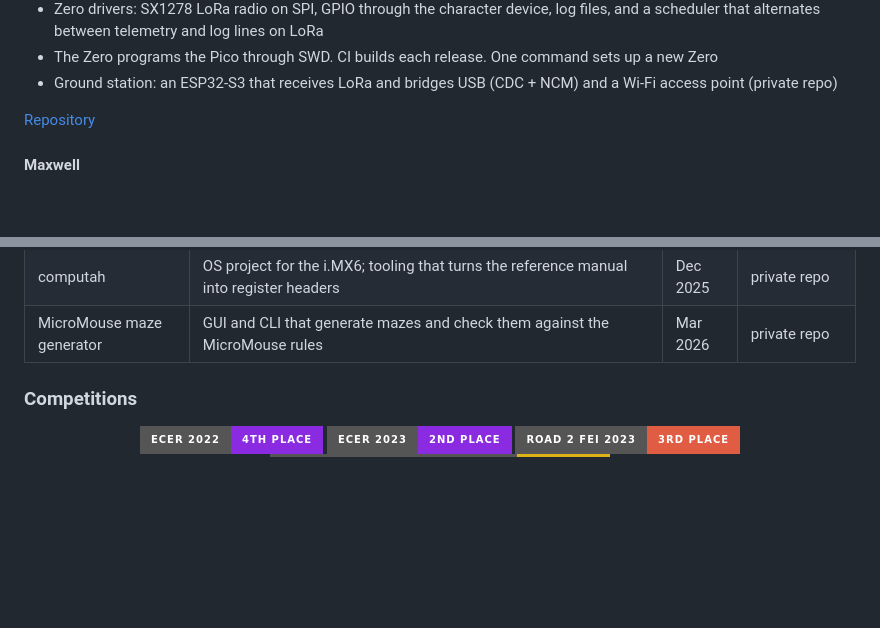
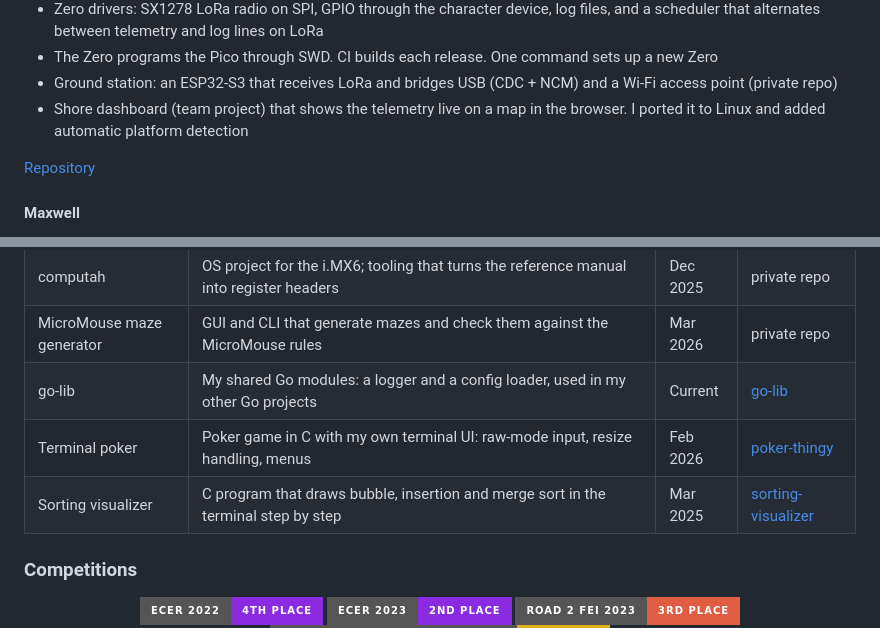
Before and after one commit to vizn3r/vizn3r, a Markdown page: README.md, 2 parts joined by grey strips. Drawn GitHub-style; badges without logos; blank space fills up the shorter version.

```diff
--- a/README.md
+++ b/README.md
@@ -25,6 +25,7 @@
 <li>Zero drivers: SX1278 LoRa radio on SPI, GPIO through the character device, log files, and a scheduler that alternates between telemetry and log lines on LoRa</li>
 <li>The Zero programs the Pico through SWD. CI builds each release. One command sets up a new Zero</li>
 <li>Ground station: an ESP32-S3 that receives LoRa and bridges USB (CDC + NCM) and a Wi-Fi access point (private repo)</li>
+<li>Shore dashboard (team project) that shows the telemetry live on a map in the browser. I ported it to Linux and added automatic platform detection</li>
 </ul>
 <p><a href="https://github.com/SDU-Krakens/rc-boat" target="_blank">Repository</a></p>
 </div>
@@ -78,6 +120,9 @@
 | Line follower PCB | My own line-follower PCB in two motor-driver versions (L298P, TC78H621FNG) | Jul 2022 | private repo |
 | computah | OS project for the i.MX6; tooling that turns the reference manual into register headers | Dec 2025 | private repo |
 | MicroMouse maze generator | GUI and CLI that generate mazes and check them against the MicroMouse rules | Mar 2026 | private repo |
+| go-lib | My shared Go modules: a logger and a config loader, used in my other Go projects | Current | [go-lib](https://github.com/vizn3r/go-lib) |
+| Terminal poker | Poker game in C with my own terminal UI: raw-mode input, resize handling, menus | Feb 2026 | [poker-thingy](https://github.com/vizn3r/poker-thingy) |
+| Sorting visualizer | C program that draws bubble, insertion and merge sort in the terminal step by step | Mar 2025 | [sorting-visualizer](https://github.com/vizn3r/sorting-visualizer) |
 
 <h3>Competitions</h3>
 <p align="center">
```
Also changed, not shown: other parts of README.md (+41 -0 lines).
